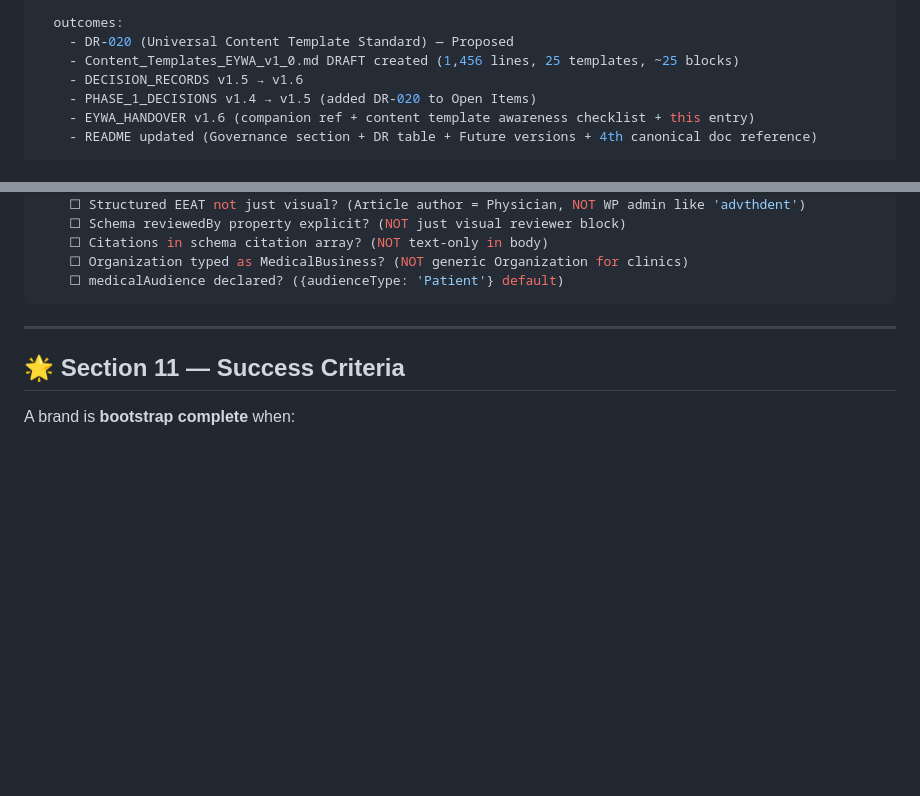
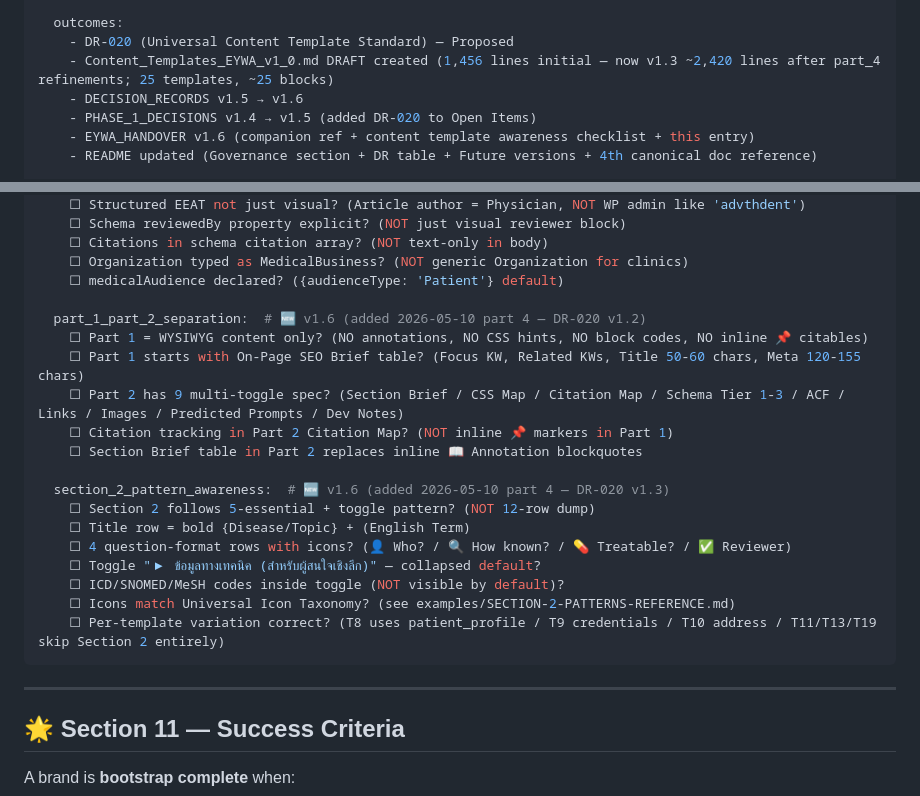
Before and after one commit to the-gifted-digital/eywa-protocol-spec, a Markdown page: EYWA_HANDOVER.md, 2 parts joined by grey strips. GitHub-like rendering; blank space fills up the shorter version.

````diff
--- a/EYWA_HANDOVER.md
+++ b/EYWA_HANDOVER.md
@@ -1344,7 +1344,7 @@ session_2026_05_10_part_3:  # 🆕 NEW v1.6 (continued — same calendar day)
 
   outcomes:
     - DR-020 (Universal Content Template Standard) — Proposed
-    - Content_Templates_EYWA_v1_0.md DRAFT created (1,456 lines, 25 templates, ~25 blocks)
+    - Content_Templates_EYWA_v1_0.md DRAFT created (1,456 lines initial — now v1.3 ~2,420 lines after part_4 refinements; 25 templates, ~25 blocks)
     - DECISION_RECORDS v1.5 → v1.6
     - PHASE_1_DECISIONS v1.4 → v1.5 (added DR-020 to Open Items)
     - EYWA_HANDOVER v1.6 (companion ref + content template awareness checklist + this entry)
@@ -1605,6 +1649,22 @@ session_kickoff_checklist:
     ☐ Citations in schema citation array? (NOT text-only in body)
     ☐ Organization typed as MedicalBusiness? (NOT generic Organization for clinics)
     ☐ medicalAudience declared? ({audienceType: 'Patient'} default)
+
+  part_1_part_2_separation:  # 🆕 v1.6 (added 2026-05-10 part 4 — DR-020 v1.2)
+    ☐ Part 1 = WYSIWYG content only? (NO annotations, NO CSS hints, NO block codes, NO inline 📌 citables)
+    ☐ Part 1 starts with On-Page SEO Brief table? (Focus KW, Related KWs, Title 50-60 chars, Meta 120-155 chars)
+    ☐ Part 2 has 9 multi-toggle spec? (Section Brief / CSS Map / Citation Map / Schema Tier 1-3 / ACF / Links / Images / Predicted Prompts / Dev Notes)
+    ☐ Citation tracking in Part 2 Citation Map? (NOT inline 📌 markers in Part 1)
+    ☐ Section Brief table in Part 2 replaces inline 📖 Annotation blockquotes
+
+  section_2_pattern_awareness:  # 🆕 v1.6 (added 2026-05-10 part 4 — DR-020 v1.3)
+    ☐ Section 2 follows 5-essential + toggle pattern? (NOT 12-row dump)
+    ☐ Title row = bold {Disease/Topic} + (English Term)
+    ☐ 4 question-format rows with icons? (👤 Who? / 🔍 How known? / 💊 Treatable? / ✅ Reviewer)
+    ☐ Toggle "▶ ข้อมูลทางเทคนิค (สำหรับผู้สนใจเชิงลึก)" — collapsed default?
+    ☐ ICD/SNOMED/MeSH codes inside toggle (NOT visible by default)?
+    ☐ Icons match Universal Icon Taxonomy? (see examples/SECTION-2-PATTERNS-REFERENCE.md)
+    ☐ Per-template variation correct? (T8 uses patient_profile / T9 credentials / T10 address / T11/T13/T19 skip Section 2 entirely)
 ```
 
 ---
````
Also changed, not shown: other parts of EYWA_HANDOVER.md (+45 -1 lines).
